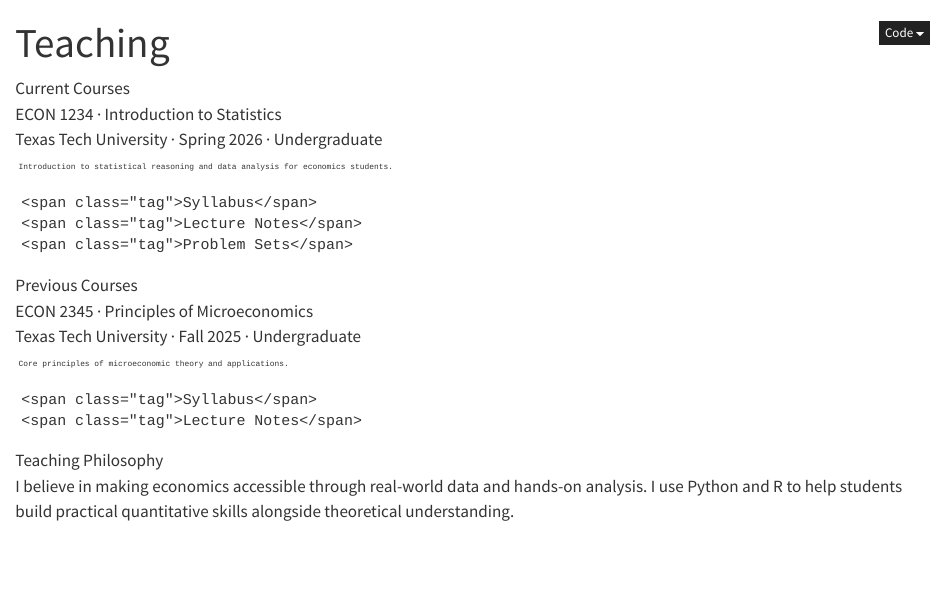
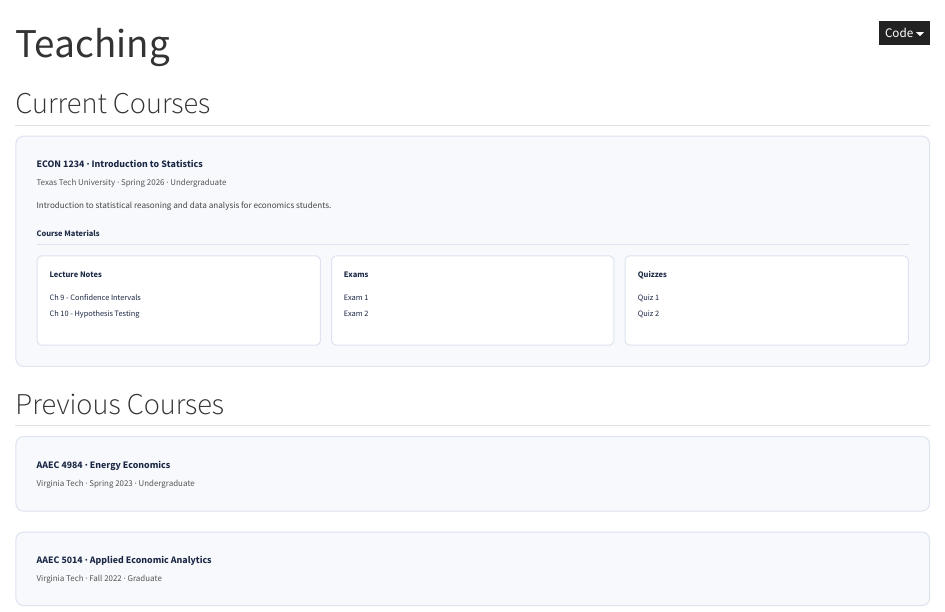
Before and after one commit to tuhinchy/my-blog, a Quarto document (teaching.qmd): the page in a window 1100 px wide, from its top. Rendered offline with R 4.5, knitr and Pandoc in place of Quarto, with nearby package versions.

Commit message:
Update teaching page with course materials

```diff
--- a/_quarto.yml
+++ b/_quarto.yml
@@ -19,7 +19,7 @@ website:
       - href: about.qmd
         text: About
     right:
-      - href: about.qmd
+      - href: cv.qmd
         text: CV
 
 format:
--- a/teaching.qmd
+++ b/teaching.qmd
@@ -3,39 +4,48 @@ title: "Teaching"
 toc: false
 ---
 
-<link href="https://fonts.googleapis.com/css2?family=Inter:wght@400;500;600&display=swap" rel="stylesheet">
+## Current Courses
 
-<div class="section-title">Current Courses</div>
+<div style="border:1px solid #dde3f0; border-radius:8px; padding:20px; margin-bottom:20px; background:#f8f9fc;">
+<div style="font-size:1rem; font-weight:600; color:#1a2744;">ECON 1234 · Introduction to Statistics</div>
+<div style="font-size:0.88rem; color:#555; margin-top:4px;">Texas Tech University · Spring 2026 · Undergraduate</div>
+<div style="font-size:0.9rem; color:#444; margin-top:8px; margin-bottom:16px;">Introduction to statistical reasoning and data analysis for economics students.</div>
 
-<div class="course-card">
-  <div class="course-title">ECON 1234 · Introduction to Statistics</div>
-  <div class="course-meta">Texas Tech University · Spring 2026 · Undergraduate</div>
-  <div style="font-size:0.9rem; margin-top:0.5rem;">
-    Introduction to statistical reasoning and data analysis for economics students.
-  </div>
-  <div style="margin-top:0.8rem;">
-    <span class="tag">Syllabus</span>
-    <span class="tag">Lecture Notes</span>
-    <span class="tag">Problem Sets</span>
-  </div>
+<div style="font-size:0.85rem; font-weight:600; color:#1a2744; margin-bottom:8px; border-bottom:1px solid #dde3f0; padding-bottom:4px;">Course Materials</div>
+
+<div style="display:grid; grid-template-columns:1fr 1fr 1fr; gap:10px; margin-top:10px;">
+<div style="background:white; border:1px solid #dde3f0; border-radius:6px; padding:12px;">
+<div style="font-size:0.85rem; font-weight:600; color:#1a2744; margin-bottom:8px;">Lecture Notes</div>
+<div style="font-size:0.82rem; color:#444; line-height:2;">
+<a href="materials/lecture-ch9.pdf" style="color:#1a2744; display:block;">Ch 9 - Confidence Intervals</a>
+<a href="materials/lecture-ch10.pdf" style="color:#1a2744; display:block;">Ch 10 - Hypothesis Testing</a>
+</div>
+</div>
+<div style="background:white; border:1px solid #dde3f0; border-radius:6px; padding:12px;">
+<div style="font-size:0.85rem; font-weight:600; color:#1a2744; margin-bottom:8px;">Exams</div>
+<div style="font-size:0.82rem; color:#444; line-height:2;">
+<a href="materials/exam1.pdf" style="color:#1a2744; display:block;">Exam 1</a>
+<a href="materials/exam2.pdf" style="color:#1a2744; display:block;">Exam 2</a>
+</div>
+</div>
+<div style="background:white; border:1px solid #dde3f0; border-radius:6px; padding:12px;">
+<div style="font-size:0.85rem; font-weight:600; color:#1a2744; margin-bottom:8px;">Quizzes</div>
+<div style="font-size:0.82rem; color:#444; line-height:2;">
+<a href="materials/quiz1.pdf" style="color:#1a2744; display:block;">Quiz 1</a>
+<a href="materials/quiz2.pdf" style="color:#1a2744; display:block;">Quiz 2</a>
+</div>
+</div>
+</div>
 </div>
 
-<div class="section-title">Previous Courses</div>
+## Previous Courses
 
-<div class="course-card">
-  <div class="course-title">ECON 2345 · Principles of Microeconomics</div>
-  <div class="course-meta">Texas Tech University · Fall 2025 · Undergraduate</div>
-  <div style="font-size:0.9rem; margin-top:0.5rem;">
-    Core principles of microeconomic theory and applications.
-  </div>
-  <div style="margin-top:0.8rem;">
-    <span class="tag">Syllabus</span>
-    <span class="tag">Lecture Notes</span>
-  </div>
+<div style="border:1px solid #dde3f0; border-radius:8px; padding:20px; margin-bottom:20px; background:#f8f9fc;">
+<div style="font-size:1rem; font-weight:600; color:#1a2744;">AAEC 4984 · Energy Economics</div>
+<div style="font-size:0.88rem; color:#555; margin-top:4px;">Virginia Tech · Spring 2023 · Undergraduate</div>
 </div>
 
-<div class="section-title">Teaching Philosophy</div>
-
-I believe in making economics accessible through real-world data and
-hands-on analysis. I use Python and R to help students build practical
-quantitative skills alongside theoretical understanding.
+<div style="border:1px solid #dde3f0; border-radius:8px; padding:20px; margin-bottom:20px; background:#f8f9fc;">
+<div style="font-size:1rem; font-weight:600; color:#1a2744;">AAEC 5014 · Applied Economic Analytics</div>
+<div style="font-size:0.88rem; color:#555; margin-top:4px;">Virginia Tech · Fall 2022 · Graduate</div>
+</div>
```
Also changed, not shown: cv.qmd (added, +81 -0 lines), docs/search.json, materials/Chapter 1.pdf (added), materials/Chapter 10.pdf (added), materials/Chapter 11(2).pdf (added), materials/Chapter 2 notes.pdf (added), materials/Chapter 3.pdf (added), materials/Chapter 4.pdf (added), materials/Chapter 5.pdf (added), materials/Chapter 6.pdf (added), materials/Chapter 7.pdf (added), materials/Chapter 8.pdf (added), materials/Chapter 9.pdf (added), materials/Notes_Ch11.pdf (added), 2 more files, 10 other files.
